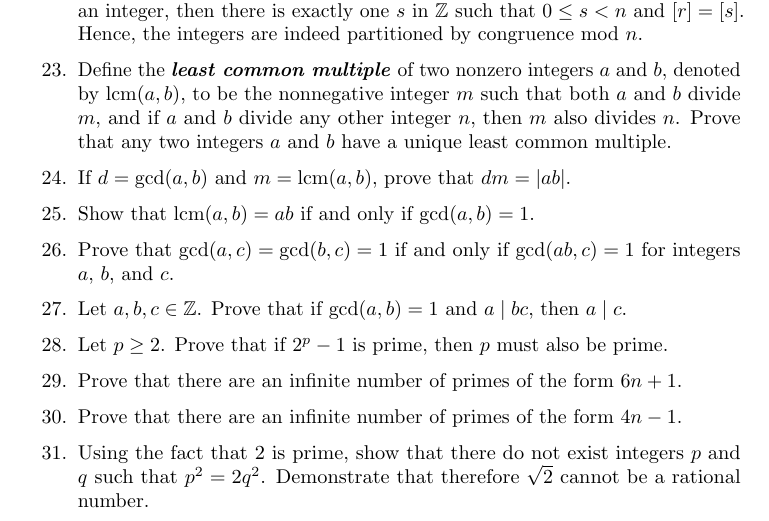
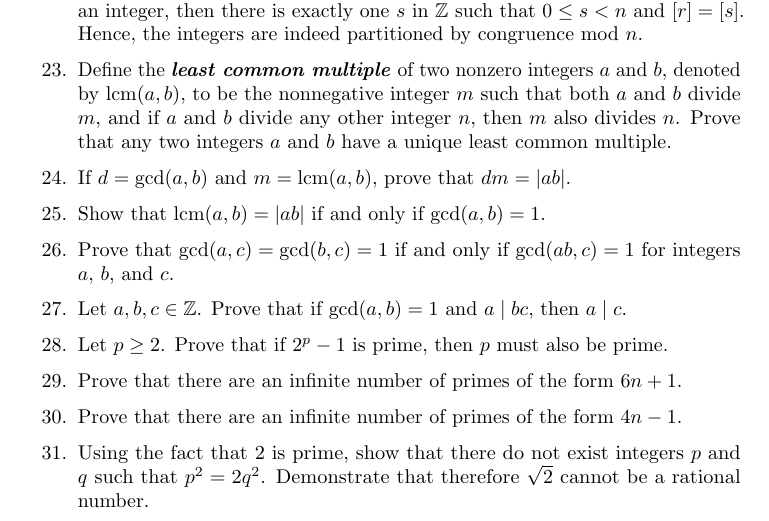
Before and after one commit to YChuan1115/Math301-Fall2014, a LaTeX thesis (textbook/judson-aata-altrev/aata.tex, which reads textbook/judson-aata-altrev/integers.tex): part of page 44 of 400, cut so that both start at the same text. Compiled offline with pdfLaTeX.

Commit message:
fixed typo in exercise.
A counter-example to the statement given in the problem is easy to
construct; take, e.g., a = 2, b = -3.  Then lcm(a,b) = 6 which is not
equal to ab = -6. (N.B. the definition of lcm is a *nonnegative*
integer m such that...)

```diff
--- a/textbook/judson-aata-altrev/integers.tex
+++ b/textbook/judson-aata-altrev/integers.tex
@@ -556,7 +556,7 @@ Define the \boldemph{least common multiple} of two nonzero integers $a$ and $b$,
 If $d= \gcd(a, b)$ and $m = \lcm(a, b)$, prove that $dm = |ab|$.
 
 \item
-Show that $\lcm(a,b) = ab$ if and only if $\gcd(a,b) = 1$.
+Show that $\lcm(a,b) = |ab|$ if and only if $\gcd(a,b) = 1$.
 
 \item
 Prove that $\gcd(a,c) = \gcd(b,c) =1$ if and only if $\gcd(ab,c) = 1$ for integers $a$, $b$, and $c$.
```
